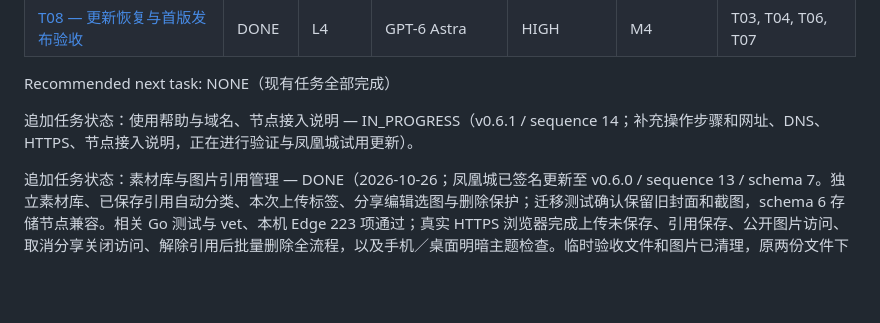
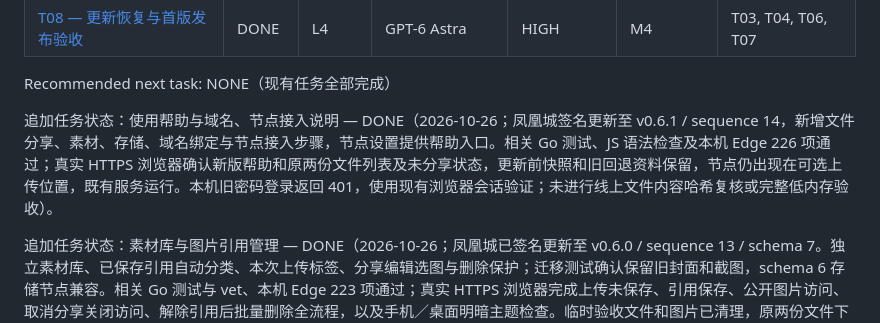
Before and after one commit to BFRKQSB7/FilePanel, a Markdown page: tasks/README.md, the part around the change. Rendered like a GitHub page; blank space fills up the shorter version.

Commit message:
docs: record help deployment verification

```diff
--- a/tasks/README.md
+++ b/tasks/README.md
@@ -15,7 +15,7 @@ Current milestone: NONE（M1–M4 已完成）
 
 Recommended next task: NONE（现有任务全部完成）
 
-追加任务状态：使用帮助与域名、节点接入说明 — IN_PROGRESS（v0.6.1 / sequence 14；补充操作步骤和网址、DNS、HTTPS、节点接入说明，正在进行验证与凤凰城试用更新）。
+追加任务状态：使用帮助与域名、节点接入说明 — DONE（2026-10-26；凤凰城签名更新至 v0.6.1 / sequence 14，新增文件分享、素材、存储、域名绑定与节点接入步骤，节点设置提供帮助入口。相关 Go 测试、JS 语法检查及本机 Edge 226 项通过；真实 HTTPS 浏览器确认新版帮助和原两份文件列表及未分享状态，更新前快照和旧回退资料保留，节点仍出现在可选上传位置，既有服务运行。本机旧密码登录返回 401，使用现有浏览器会话验证；未进行线上文件内容哈希复核或完整低内存验收）。
 
 追加任务状态：素材库与图片引用管理 — DONE（2026-10-26；凤凰城已签名更新至 v0.6.0 / sequence 13 / schema 7。独立素材库、已保存引用自动分类、本次上传标签、分享编辑选图与删除保护；迁移测试确认保留旧封面和截图，schema 6 存储节点兼容。相关 Go 测试与 vet、本机 Edge 223 项通过；真实 HTTPS 浏览器完成上传未保存、引用保存、公开图片访问、取消分享关闭访问、解除引用后批量删除全流程，以及手机／桌面明暗主题检查。临时验收文件和图片已清理，原两份文件下载哈希与分享设置保留，A 节点在线探测通过；更新前快照与历次回退资料保留。本轮未重复完整低内存资源验收）。
 
```
